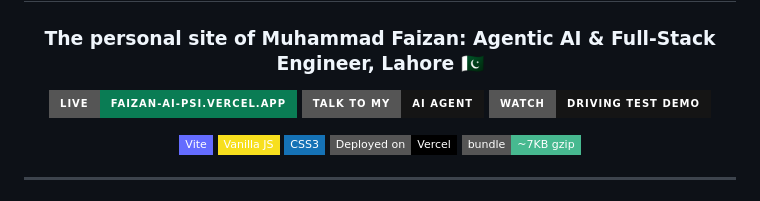
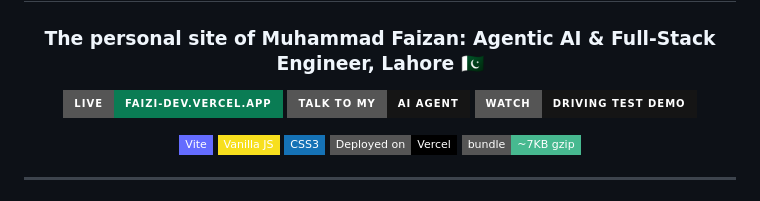
Before and after one commit to MuhammadFaizan-prog/faizan-ai, a Markdown page: README.md, the part around the change. Drawn GitHub-style; badges without logos.

Commit message:
Live link: faizi-dev.vercel.app

```diff
--- a/README.md
+++ b/README.md
@@ -6,7 +6,7 @@
 
 ### The personal site of **Muhammad Faizan**: Agentic AI & Full-Stack Engineer, Lahore 🇵🇰
 
-[![Live site](https://img.shields.io/badge/Live-faizan--ai--psi.vercel.app-0a7c54?style=for-the-badge&logo=vercel&logoColor=white)](https://faizan-ai-psi.vercel.app)
+[![Live site](https://img.shields.io/badge/Live-faizi--dev.vercel.app-0a7c54?style=for-the-badge&logo=vercel&logoColor=white)](https://faizi-dev.vercel.app)
 [![Talk to my AI agent](https://img.shields.io/badge/Talk_to_my-AI_agent-151515?style=for-the-badge&logo=openai&logoColor=47b990)](https://qualzo.app/chat/cmt01ewgm00wgjqtgc8agi1cq)
 [![Driving test demo](https://img.shields.io/badge/Watch-Driving_Test_Demo-151515?style=for-the-badge&logo=youtube&logoColor=FF0000)](https://www.youtube.com/watch?v=yJV395NlWko)
 
```
